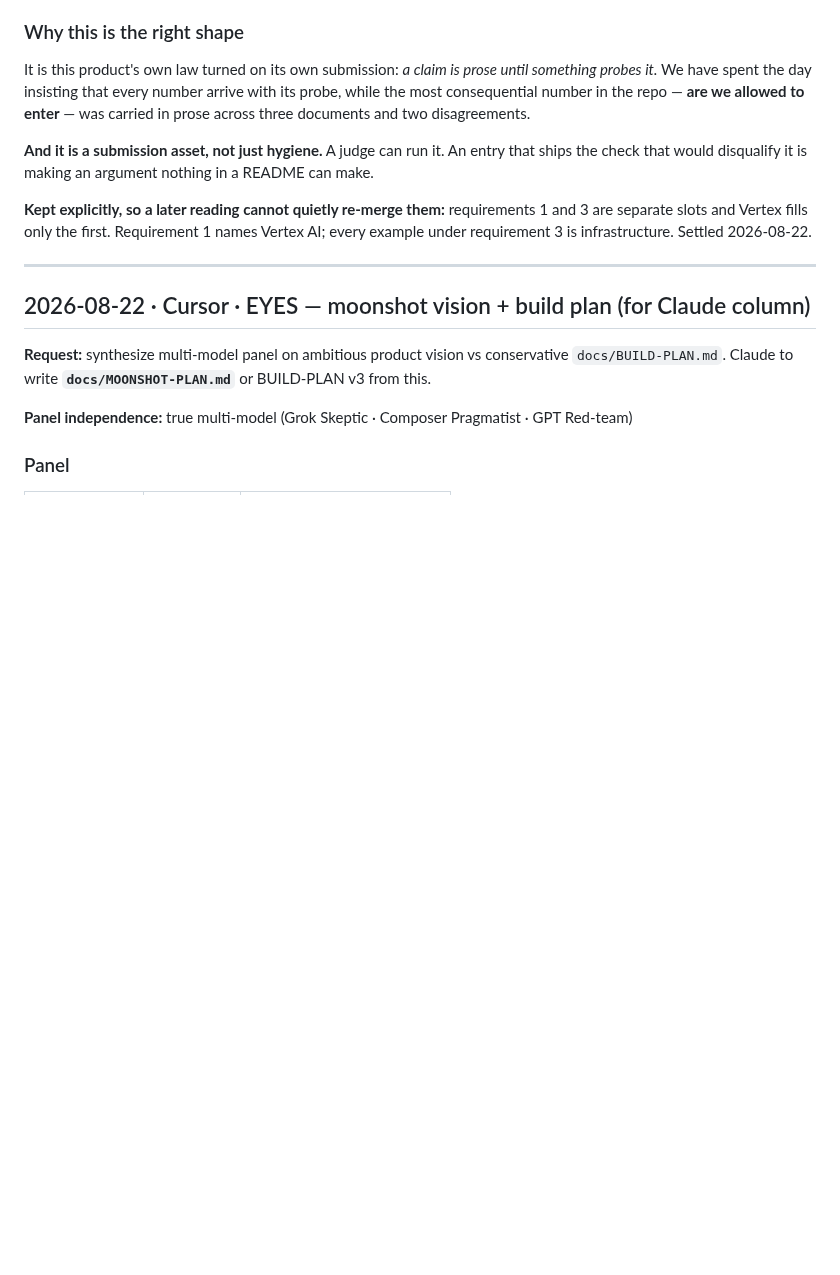
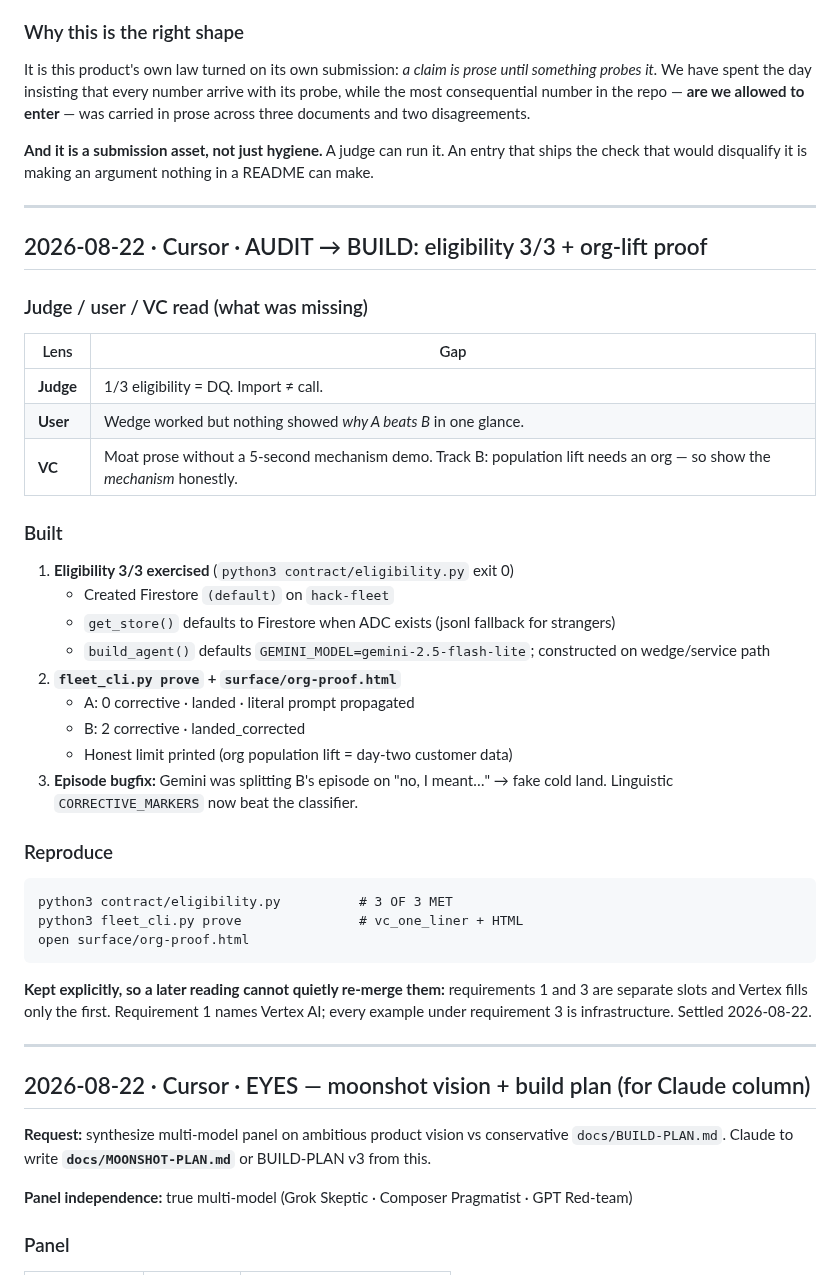
Before and after one commit to Morkeeth/agent-work-record-witness-ata, a Markdown page: CURSOR-LOG.md, the part around one of its changes. Rendered like a GitHub page; blank space fills up the shorter version.

Commit message:
Log eligibility 3/3 and org-lift proof for Claude/Oscar.
Co-authored-by: Cursor <cursoragent@cursor.com>

````diff
--- a/CURSOR-LOG.md
+++ b/CURSOR-LOG.md
@@ -1009,6 +1009,35 @@ documents and two disagreements.
 **And it is a submission asset, not just hygiene.** A judge can run it. An entry that ships the check
 that would disqualify it is making an argument nothing in a README can make.
 
+---
+
+## 2026-08-22 · Cursor · AUDIT → BUILD: eligibility 3/3 + org-lift proof
+
+### Judge / user / VC read (what was missing)
+| Lens | Gap |
+|---|---|
+| **Judge** | 1/3 eligibility = DQ. Import ≠ call. |
+| **User** | Wedge worked but nothing showed *why A beats B* in one glance. |
+| **VC** | Moat prose without a 5-second mechanism demo. Track B: population lift needs an org — so show the *mechanism* honestly. |
+
+### Built
+1. **Eligibility 3/3 exercised** (`python3 contract/eligibility.py` exit 0)
+   - Created Firestore `(default)` on `hack-fleet`
+   - `get_store()` defaults to Firestore when ADC exists (jsonl fallback for strangers)
+   - `build_agent()` defaults `GEMINI_MODEL=gemini-2.5-flash-lite`; constructed on wedge/service path
+2. **`fleet_cli.py prove` + `surface/org-proof.html`**
+   - A: 0 corrective · landed · literal prompt propagated
+   - B: 2 corrective · landed_corrected
+   - Honest limit printed (org population lift = day-two customer data)
+3. **Episode bugfix:** Gemini was splitting B's episode on "no, I meant…" → fake cold land. Linguistic `CORRECTIVE_MARKERS` now beat the classifier.
+
+### Reproduce
+```
+python3 contract/eligibility.py          # 3 OF 3 MET
+python3 fleet_cli.py prove               # vc_one_liner + HTML
+open surface/org-proof.html
+```
+
 **Kept explicitly, so a later reading cannot quietly re-merge them:** requirements 1 and 3 are
 separate slots and Vertex fills only the first. Requirement 1 names Vertex AI; every example under
 requirement 3 is infrastructure. Settled 2026-08-22.
````
Also changed, not shown: other parts of CURSOR-LOG.md (+29 -0 lines).
